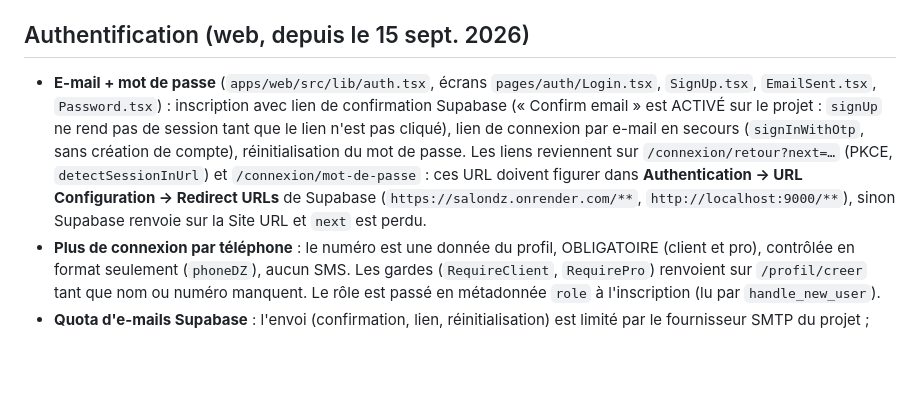
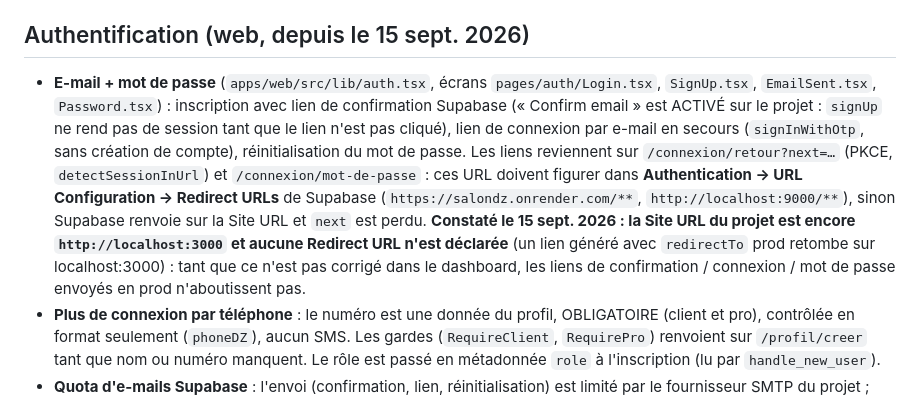
Before and after one commit to salondzpro/code, a Markdown page: CLAUDE.md, the part around the change. GitHub-like rendering; blank space fills up the shorter version.

Commit message:
CLAUDE.md : Site URL Supabase encore localhost:3000, a corriger avant les liens e-mail en prod
Co-Authored-By: Claude Fable 5.1 <noreply@anthropic.com>
Claude-Session: https://claude.ai/code/session_011wPaqREmjooLmemjv6PDNg

```diff
--- a/CLAUDE.md
+++ b/CLAUDE.md
@@ -33,7 +33,7 @@ Monorepo pnpm : `apps/api` (Fastify), `apps/web` (Vite/React), `apps/mobile` (Ex
 - L'API contourne la RLS (clé secrète) : chaque route protégée passe par `requireAuth` / `requireProfile` / `requireSalon` et vérifie l'appartenance (`salon_id`, `client_id`).
 
 ## Authentification (web, depuis le 15 sept. 2026)
-- **E-mail + mot de passe** (`apps/web/src/lib/auth.tsx`, écrans `pages/auth/Login.tsx`, `SignUp.tsx`, `EmailSent.tsx`, `Password.tsx`) : inscription avec lien de confirmation Supabase (« Confirm email » est ACTIVÉ sur le projet : `signUp` ne rend pas de session tant que le lien n'est pas cliqué), lien de connexion par e-mail en secours (`signInWithOtp`, sans création de compte), réinitialisation du mot de passe. Les liens reviennent sur `/connexion/retour?next=…` (PKCE, `detectSessionInUrl`) et `/connexion/mot-de-passe` : ces URL doivent figurer dans **Authentication → URL Configuration → Redirect URLs** de Supabase (`https://salondz.onrender.com/**`, `http://localhost:9000/**`), sinon Supabase renvoie sur la Site URL et `next` est perdu.
+- **E-mail + mot de passe** (`apps/web/src/lib/auth.tsx`, écrans `pages/auth/Login.tsx`, `SignUp.tsx`, `EmailSent.tsx`, `Password.tsx`) : inscription avec lien de confirmation Supabase (« Confirm email » est ACTIVÉ sur le projet : `signUp` ne rend pas de session tant que le lien n'est pas cliqué), lien de connexion par e-mail en secours (`signInWithOtp`, sans création de compte), réinitialisation du mot de passe. Les liens reviennent sur `/connexion/retour?next=…` (PKCE, `detectSessionInUrl`) et `/connexion/mot-de-passe` : ces URL doivent figurer dans **Authentication → URL Configuration → Redirect URLs** de Supabase (`https://salondz.onrender.com/**`, `http://localhost:9000/**`), sinon Supabase renvoie sur la Site URL et `next` est perdu. **Constaté le 15 sept. 2026 : la Site URL du projet est encore `http://localhost:3000` et aucune Redirect URL n'est déclarée** (un lien généré avec `redirectTo` prod retombe sur localhost:3000) : tant que ce n'est pas corrigé dans le dashboard, les liens de confirmation / connexion / mot de passe envoyés en prod n'aboutissent pas.
 - **Plus de connexion par téléphone** : le numéro est une donnée du profil, OBLIGATOIRE (client et pro), contrôlée en format seulement (`phoneDZ`), aucun SMS. Les gardes (`RequireClient`, `RequirePro`) renvoient sur `/profil/creer` tant que nom ou numéro manquent. Le rôle est passé en métadonnée `role` à l'inscription (lu par `handle_new_user`).
 - **Quota d'e-mails Supabase** : l'envoi (confirmation, lien, réinitialisation) est limité par le fournisseur SMTP du projet ; sans SMTP personnalisé, quelques e-mails par heure seulement — brancher un SMTP (Resend, Brevo…) avant l'ouverture au public. Les comptes de démonstration ne passent pas par l'e-mail (numéro + code fixe, voir ci-dessous ; sur l'écran Connexion, taper le numéro de démonstration à la place de l'e-mail).
 - Le mobile (Expo) a encore l'ancien parcours par téléphone (OTP WhatsApp/SMS, secours e-mail par code) : à aligner.
```
